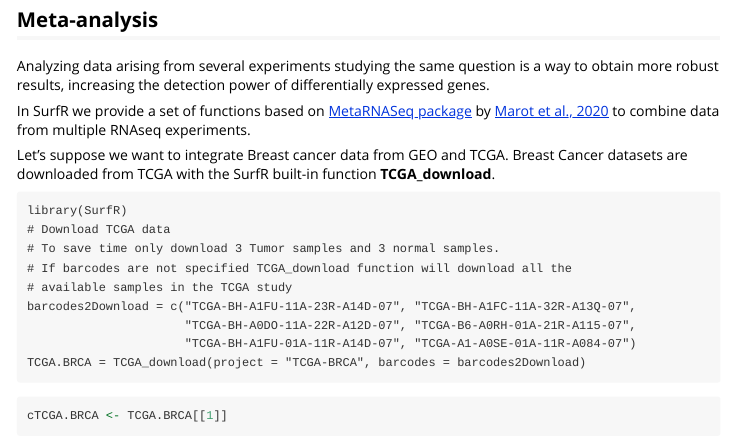
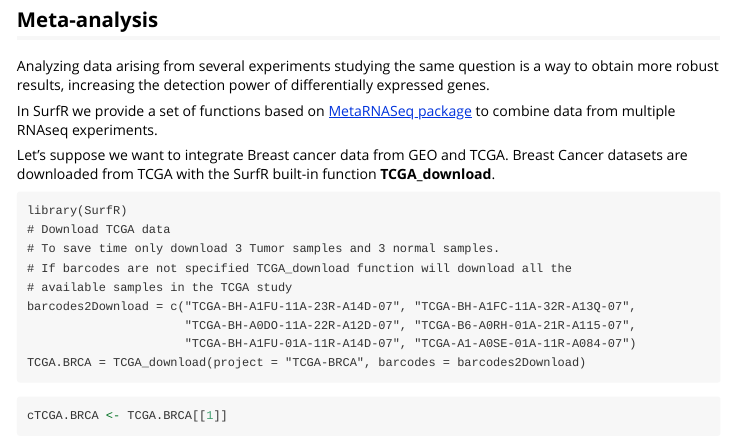
Before and after one commit to auroramaurizio/SurfR, an R Markdown document (vignettes/Intro_to_SurfR.Rmd): the page in a window 1100 px wide, from 8530 px down. Rendered offline with R 4.5, knitr and Pandoc, with nearby package versions; some code elsewhere in the file could not run offline; long lines of code are wrapped.

Commit message:
retouched vignette

```diff
--- a/vignettes/Intro_to_SurfR.Rmd
+++ b/vignettes/Intro_to_SurfR.Rmd
@@ -339,7 +339,6 @@
 way to obtain more robust results, increasing the detection power of differentially expressed genes.
 
 In SurfR we provide a set of functions based on [MetaRNASeq package](https://cran.r-project.org/web/packages/metaRNASeq/vignettes/metaRNASeq.pdf)
-by [Marot et al., 2020](https://bmcbioinformatics.biomedcentral.com/articles/10.1186/1471-2105-15-91)
 to combine data from multiple RNAseq experiments.
 
 Let’s suppose we want to integrate Breast cancer data from GEO and TCGA.
```
